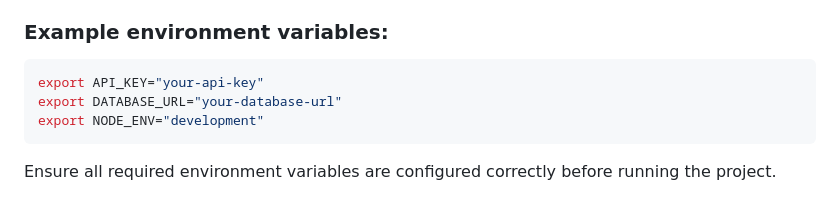
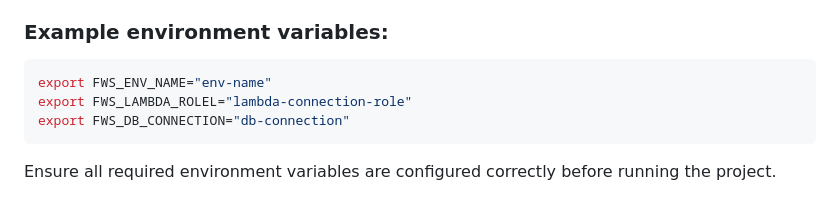
Before and after one commit to DEFRA/fws-api, a Markdown page: README.md, the part around the change. Rendered like a GitHub page.

Commit message:
docs: Update README with new environment variable setup instructions

````diff
--- a/README.md
+++ b/README.md
@@ -31,9 +31,9 @@ You can check the required environment variables in `./lib/config.js`, which con
 ### Example environment variables:
 
 ```bash
-export API_KEY="your-api-key"
-export DATABASE_URL="your-database-url"
-export NODE_ENV="development"
+export FWS_ENV_NAME="env-name"
+export FWS_LAMBDA_ROLEL="lambda-connection-role"
+export FWS_DB_CONNECTION="db-connection"
 ```
 
 Ensure all required environment variables are configured correctly before running the project.
````
